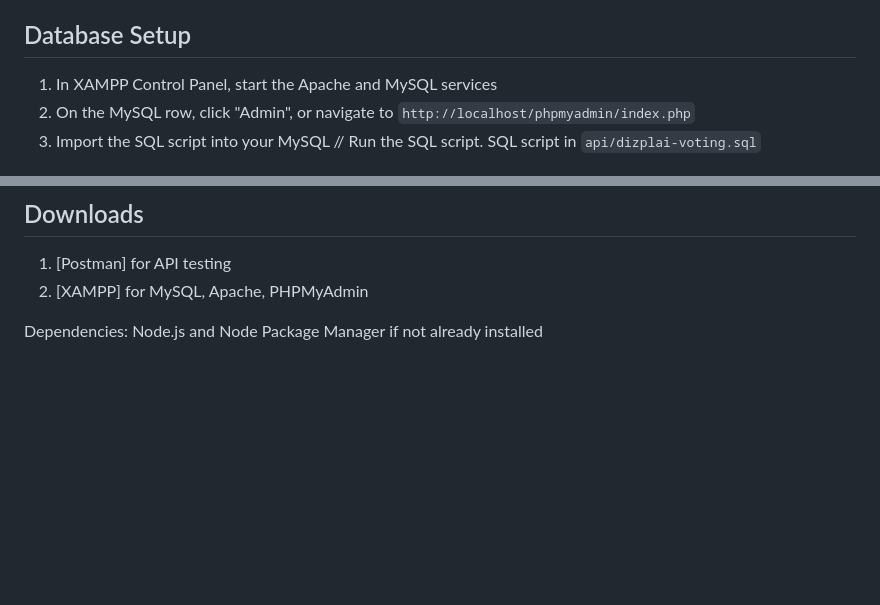
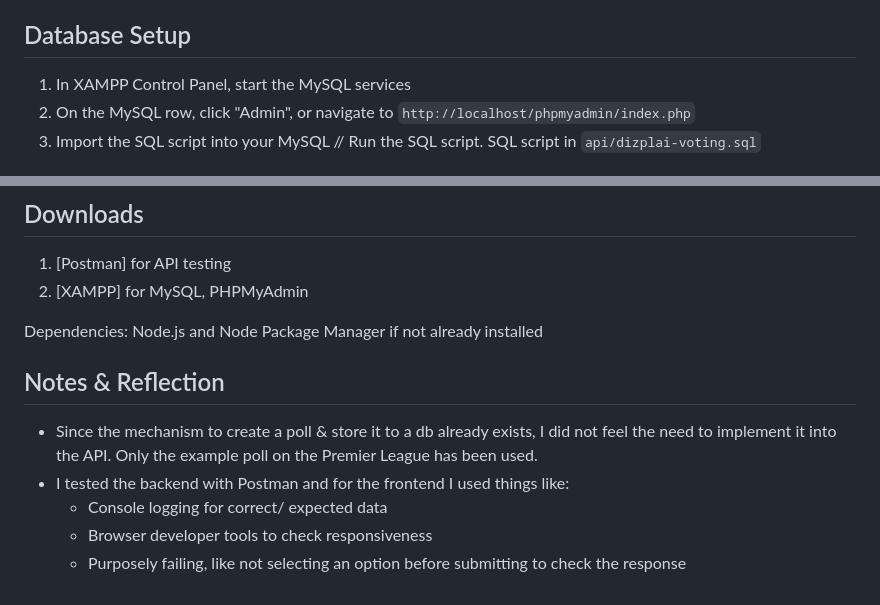
Before and after one commit to SophieWardle/Dizplai-Polling, a Markdown page: README.md, 2 parts joined by grey strips. Rendered like a GitHub page; blank space fills up the shorter version.

```diff
--- a/README.md
+++ b/README.md
@@ -14,7 +14,7 @@ I created a database and used the example poll as poll table data. Votes are sto
 
 ## Database Setup
 
-1. In XAMPP Control Panel, start the Apache and MySQL services
+1. In XAMPP Control Panel, start the MySQL services
 2. On the MySQL row, click "Admin", or navigate to `http://localhost/phpmyadmin/index.php`
 3. Import the SQL script into your MySQL // Run the SQL script. SQL script in `api/dizplai-voting.sql`
 
@@ -97,6 +97,14 @@ GET `http://localhost:3000/poll/poll_id`
 ## Downloads
 
 1. [Postman] for API testing
-2. [XAMPP] for MySQL, Apache, PHPMyAdmin
+2. [XAMPP] for MySQL, PHPMyAdmin
 
 Dependencies: Node.js and Node Package Manager if not already installed
+
+## Notes & Reflection
+
+- Since the mechanism to create a poll & store it to a db already exists, I did not feel the need to implement it into the API. Only the example poll on the Premier League has been used.
+- I tested the backend with Postman and for the frontend I used things like:
+  - Console logging for correct/ expected data
+  - Browser developer tools to check responsiveness
+  - Purposely failing, like not selecting an option before submitting to check the response
```
